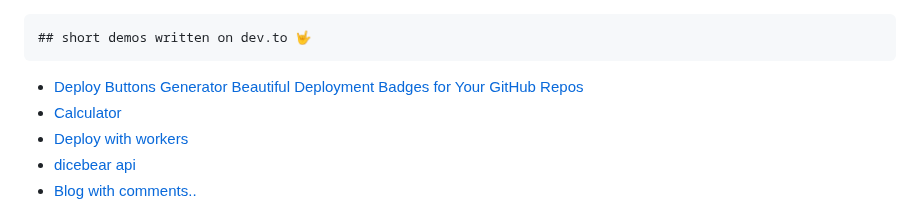
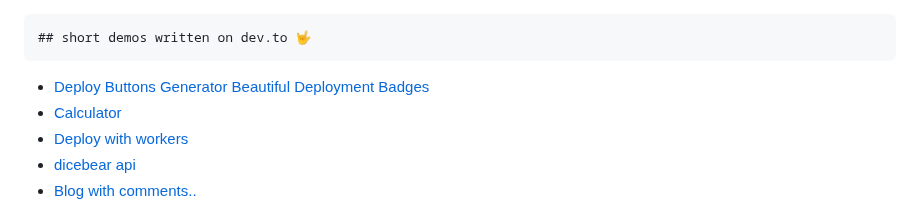
Before and after one commit to sudo-self/sudo-self, a Markdown page: README.md, the part around the change. Rendered like a GitHub page.

Commit message:
Updated with the latest blog posts

```diff
--- a/README.md
+++ b/README.md
@@ -145,7 +145,7 @@
     ## short demos written on dev.to 🤟
 
 <!-- BLOG-POST-LIST:START -->
-- [Deploy Buttons Generator Beautiful Deployment Badges for Your GitHub Repos](https://dev.to/sudo-self/deploy-buttons-generator-beautiful-deployment-badges-for-your-github-repos-573f)
+- [Deploy Buttons Generator Beautiful Deployment Badges](https://dev.to/sudo-self/deploy-buttons-generator-beautiful-deployment-badges-for-your-github-repos-573f)
 - [Calculator](https://dev.to/sudo-self/calculator-2n3f)
 - [Deploy with workers](https://dev.to/sudo-self/deploy-with-workers-595h)
 - [dicebear api](https://dev.to/sudo-self/dicebear-api-m59)
```
